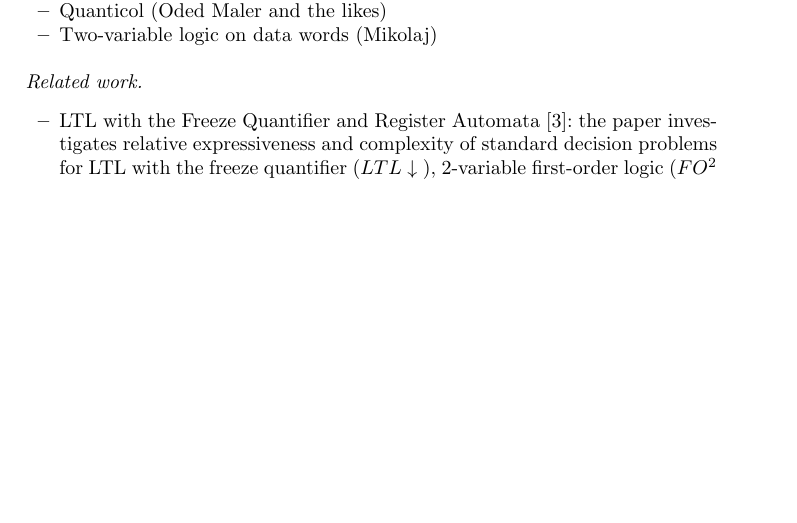
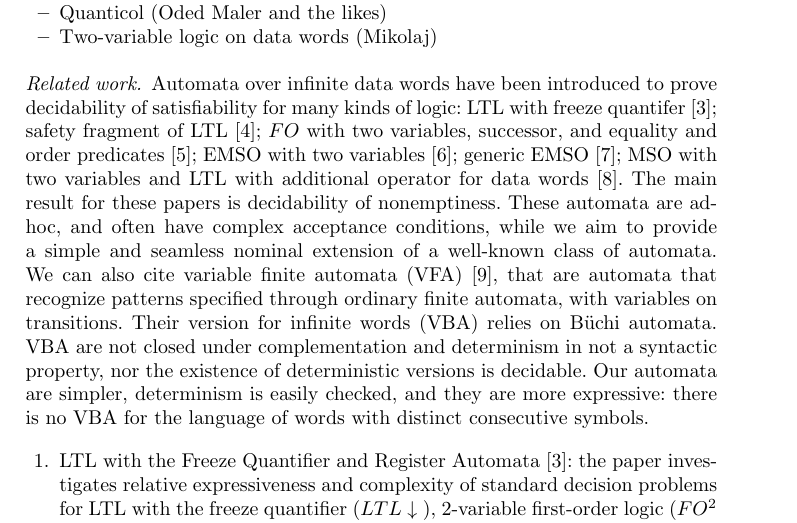
Before and after one commit to vincenzoml/hdma, a LaTeX thesis (ndma.tex, which reads related-work.tex): part of page 15 of 19 before the commit and part of page 15 of 20 after it, cut so that both start at the same text, the shorter picture padded with empty space. Compiled offline with pdfLaTeX.

Commit message:
Un po' di related work

```diff
--- a/related-work.tex
+++ b/related-work.tex
@@ -1,6 +1,9 @@
 %!TEX root=ndma.tex
 \paragraph{Related work.}
-\begin{itemize}
+Automata over infinite data words have been introduced to prove decidability of satisfiability for many kinds of logic: LTL with freeze quantifer \cite{DemriL09}; safety fragment of LTL \cite{Lazic11}; $FO$ with two variables, successor, and equality and order predicates \cite{BojanczykDMSS11}; EMSO with two variables \cite{KaraST12}; generic EMSO \cite{Bollig11}; MSO with two variables and LTL with additional operator for data words \cite{KaraT10}. The main result for these papers is decidability of nonemptiness. These automata are ad-hoc, and often have complex acceptance conditions, while we aim to provide a simple and seamless nominal extension of a well-known class of automata. We can also cite variable finite automata (VFA) \cite{GrumbergKS10}, that are automata that recognize patterns specified through ordinary finite automata, with variables on transitions. Their version for infinite words (VBA) relies on B\"uchi automata. VBA are not closed under complementation and determinism in not a syntactic property, nor the existence of deterministic versions is decidable. Our automata are simpler, determinism is easily checked, and they are more expressive: there is no VBA for the language of words with distinct consecutive symbols.
+
+
+\begin{enumerate}
 	\item LTL with the Freeze Quantifier and Register Automata \cite{DemriL09}: the paper investigates relative expressiveness and complexity of standard decision problems for LTL with the freeze quantifier ($LTL\downarrow$ ), 2-variable first-order logic ($FO^2$ ) over data words, and register automata. To this purpose, they introduce a spectrum of register automata for infinite words with weak Muller acceptance \cite{MullerSS86}. These automata, although powerful, are very ad-hoc, while our \hdmas{} are seamless extensions of Muller automata to the nominal setting. The deterministic, one-way version of their automata is shown to posses closure under boolean operations\footnote{Theorem2.7} and nonemptiness for them is decidable\footnote{Theorem5.1}.
 
 	\item Variable Automata over Infinite Alphabets (\cite{GrumbergKS10}): they introduce (non-deterministic) variable finite automata (VFA), i.e.\ automata that recognize patterns specified through ordinary finite automata with variables on transitions. Non-deterministic VFAs are closed under all boolean operations except complementation. Deterministic VFAs are also closed under complementation, but determinism cannot be characterized as a restriction on the structure of VFAs. Indeed, not all VFAs have a deterministic counterpart, and the associated decision problem is undecidable. They introduce VBAs, a variant of VFAs recognizing infinite words, based on B\"uchi automata. However, like in the B\"uchi casa, deterministic VBAs are not closed under complementation. Determining whether an automaton like ours is deterministic is a simple check on its structure, and we have closure under complementation. We argue that languages of VBAs are contained in those of \hdmas{}, as B\"uchi automata have the same languages as deterministic Muller automata, and such containment is strict: e.g.\ there is no VFA for the language of words with consecutive distinct symbols.
```
Also changed, not shown: related-work.tex (2 more changed lines).
